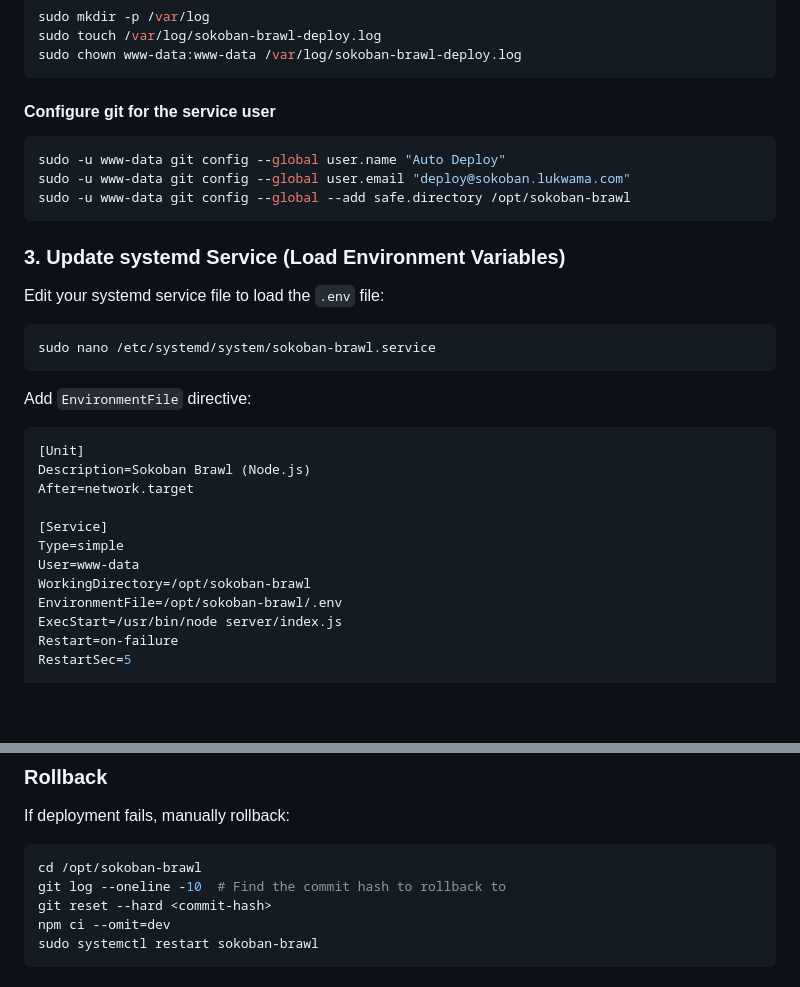
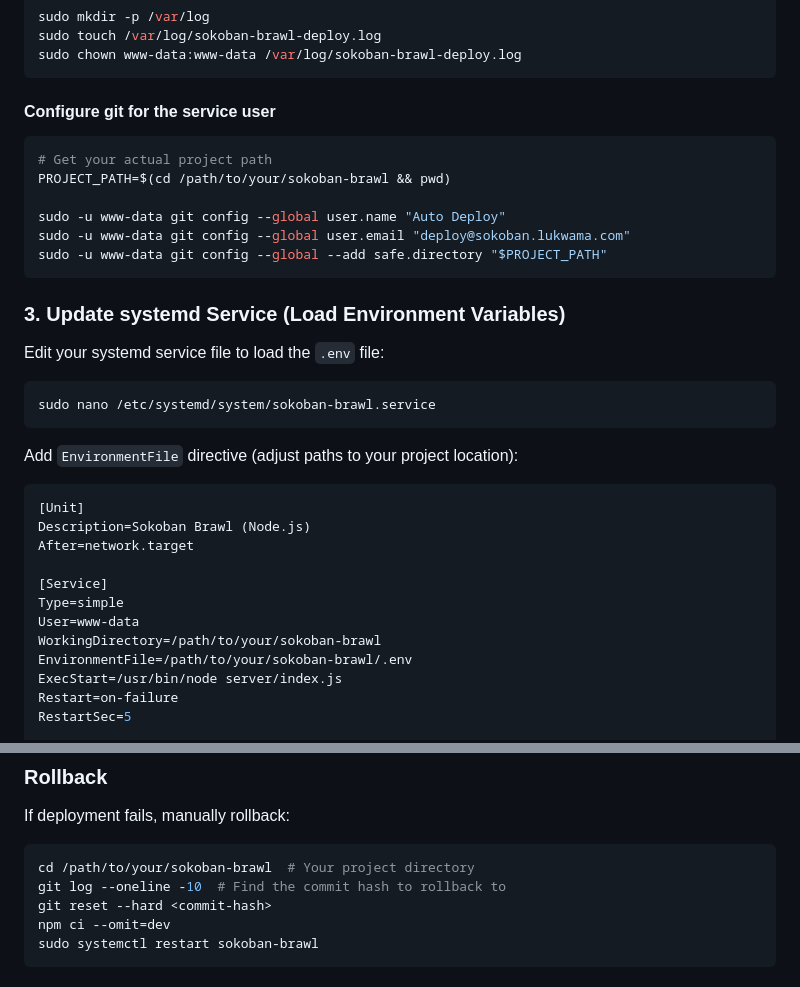
Before and after one commit to lukwama/sokoban-brawl, a Markdown page: docs/AUTO-DEPLOY.md, 2 parts joined by grey strips. Rendered like a GitHub page; blank space fills up the shorter version.

Commit message:
docs: Complete path flexibility updates in AUTO-DEPLOY.md
Co-authored-by: lukwama <lukwama@users.noreply.github.com>

````diff
--- a/docs/AUTO-DEPLOY.md
+++ b/docs/AUTO-DEPLOY.md
@@ -88,9 +88,12 @@ sudo chown www-data:www-data /var/log/sokoban-brawl-deploy.log
 #### Configure git for the service user
 
 ```bash
+# Get your actual project path
+PROJECT_PATH=$(cd /path/to/your/sokoban-brawl && pwd)
+
 sudo -u www-data git config --global user.name "Auto Deploy"
 sudo -u www-data git config --global user.email "deploy@sokoban.lukwama.com"
-sudo -u www-data git config --global --add safe.directory /opt/sokoban-brawl
+sudo -u www-data git config --global --add safe.directory "$PROJECT_PATH"
 ```
 
 ### 3. Update systemd Service (Load Environment Variables)
@@ -101,7 +104,7 @@ Edit your systemd service file to load the `.env` file:
 sudo nano /etc/systemd/system/sokoban-brawl.service
 ```
 
-Add `EnvironmentFile` directive:
+Add `EnvironmentFile` directive (adjust paths to your project location):
 
 ```ini
 [Unit]
@@ -111,8 +114,8 @@ After=network.target
 [Service]
 Type=simple
 User=www-data
-WorkingDirectory=/opt/sokoban-brawl
-EnvironmentFile=/opt/sokoban-brawl/.env
+WorkingDirectory=/path/to/your/sokoban-brawl
+EnvironmentFile=/path/to/your/sokoban-brawl/.env
 ExecStart=/usr/bin/node server/index.js
 Restart=on-failure
 RestartSec=5
@@ -253,7 +256,7 @@ Edit `scripts/deploy.sh` to add custom steps:
 If deployment fails, manually rollback:
 
 ```bash
-cd /opt/sokoban-brawl
+cd /path/to/your/sokoban-brawl  # Your project directory
 git log --oneline -10  # Find the commit hash to rollback to
 git reset --hard <commit-hash>
 npm ci --omit=dev
````
